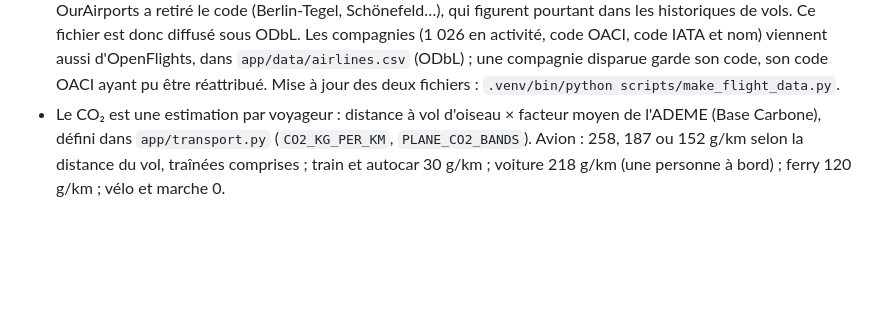
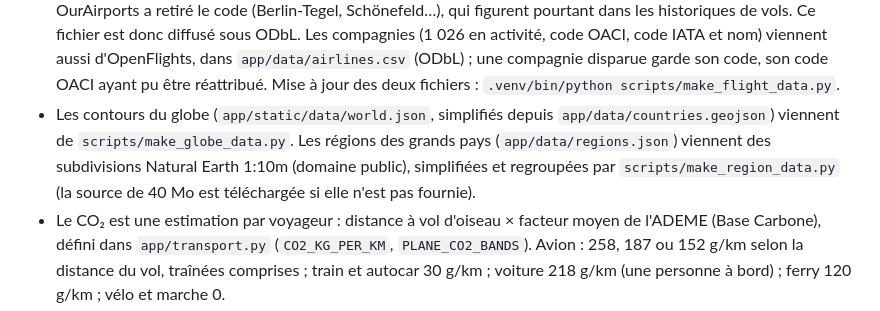
Before and after one commit to JMousqueton/travellog, a Markdown page: README_FR.md, the part around one of its changes. Drawn GitHub-style; blank space fills up the shorter version.

```diff
--- a/README_FR.md
+++ b/README_FR.md
@@ -335,6 +350,10 @@ Les liens de partage ont les équivalents `/api/shared/<jeton>/trips`, `/stats`
   code OACI, code IATA et nom) viennent aussi d'OpenFlights, dans `app/data/airlines.csv` (ODbL) ; une
   compagnie disparue garde son code, son code OACI ayant pu être réattribué. Mise à jour des deux fichiers :
   `.venv/bin/python scripts/make_flight_data.py`.
+- Les contours du globe (`app/static/data/world.json`, simplifiés depuis `app/data/countries.geojson`) viennent
+  de `scripts/make_globe_data.py`. Les régions des grands pays (`app/data/regions.json`) viennent des
+  subdivisions Natural Earth 1:10m (domaine public), simplifiées et regroupées par
+  `scripts/make_region_data.py` (la source de 40 Mo est téléchargée si elle n'est pas fournie).
 - Le CO₂ est une estimation par voyageur : distance à vol d'oiseau × facteur moyen de l'ADEME (Base Carbone),
   défini dans `app/transport.py` (`CO2_KG_PER_KM`, `PLANE_CO2_BANDS`). Avion : 258, 187 ou 152 g/km selon
   la distance du vol, traînées comprises ; train et autocar 30 g/km ; voiture 218 g/km (une personne à bord) ;
```
Also changed, not shown: other parts of README_FR.md (+21 -6 lines), README.md (+23 -7 lines).
